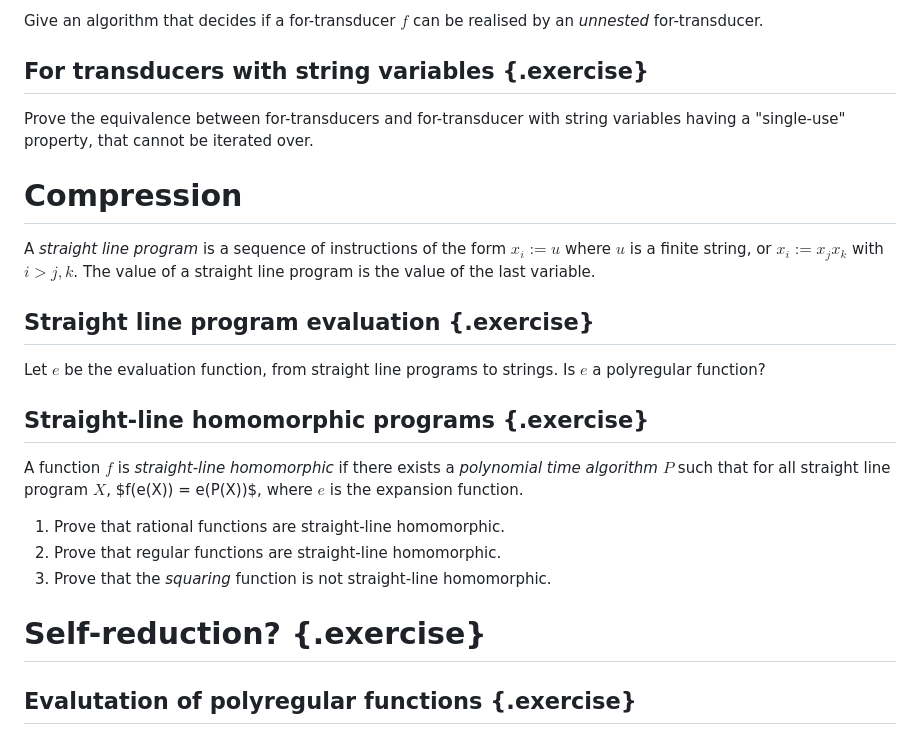
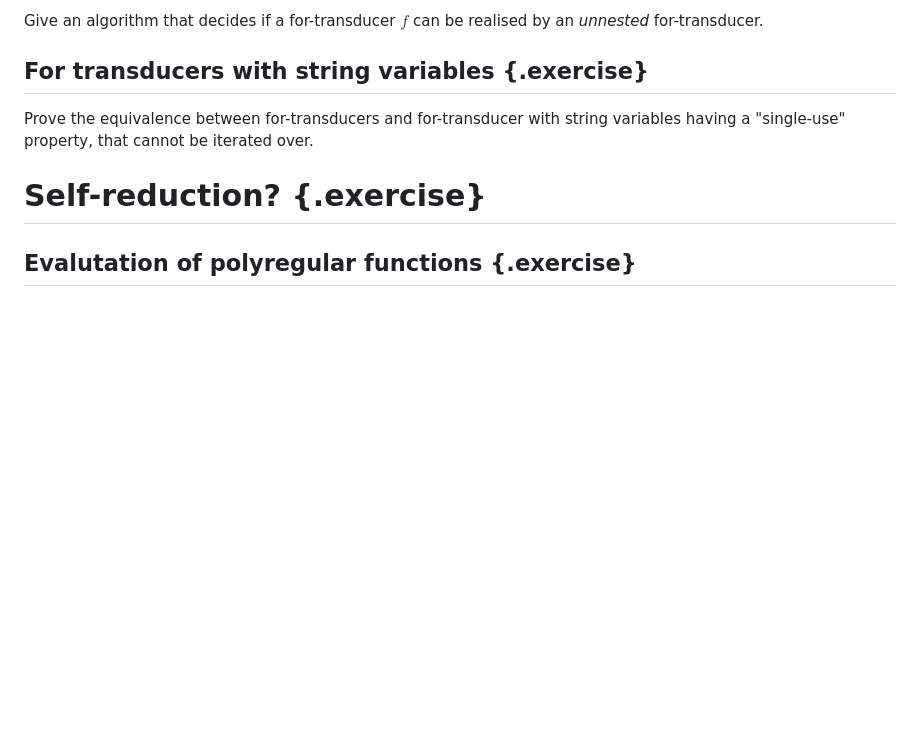
Before and after one commit to AliaumeL/transducer-exercices, a Markdown page: content/session-9.md, the part around the change. GitHub-like rendering; blank space fills up the shorter version.

```diff
--- a/content/session-9.md
+++ b/content/session-9.md
@@ -157,27 +157,6 @@ can be realised by an *unnested* for-transducer.
 Prove the equivalence between for-transducers and for-transducer with string
 variables having a "single-use" property, that cannot be iterated over.
 
-# Compression
-
-A *straight line program* is a sequence of instructions of the form $x_i := u$
-where $u$ is a finite string, or $x_i := x_j x_k$ with $i > j,k$. The value of
-a straight line program is the value of the last variable.
-
-## Straight line program evaluation {.exercise}
-
-Let $e$ be the evaluation function, from straight line programs to strings.
-Is $e$ a polyregular function?
-
-## Straight-line homomorphic programs {.exercise}
-
-A function $f$ is *straight-line homomorphic* if there exists a *polynomial
-time algorithm* $P$ such that for all straight line program $X$, $f(e(X)) =
-e(P(X))$, where $e$ is the expansion function.
-
-1. Prove that rational functions are straight-line homomorphic.
-2. Prove that regular functions are straight-line homomorphic.
-3. Prove that the *squaring* function is not straight-line homomorphic.
-
 # Self-reduction? {.exercise}
 
 ## Evalutation of polyregular functions {.exercise}
```
Also changed, not shown: content/homework-2.md (+10 -0 lines).
